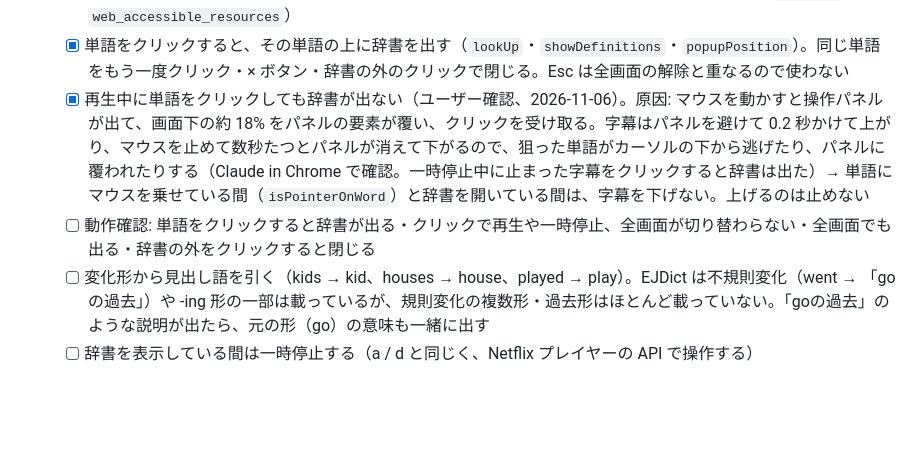
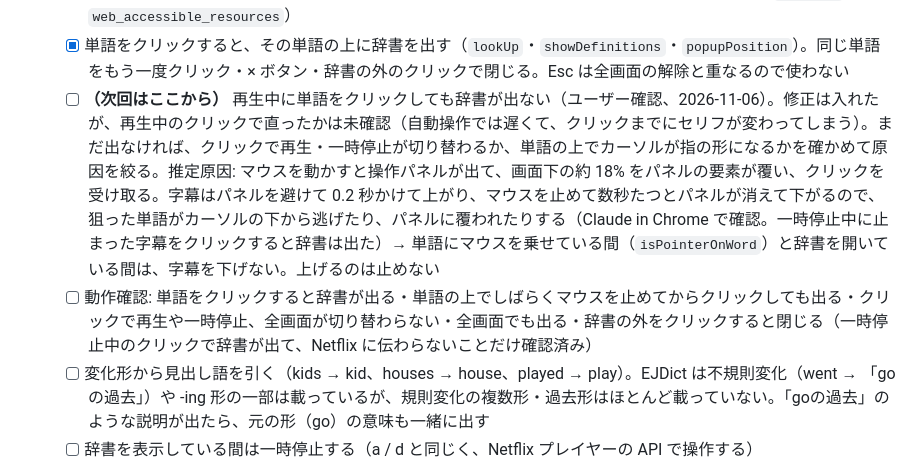
Before and after one commit to shuhei0916/mazelix, a Markdown page: todo.md, the part around the change. GitHub-like rendering; blank space fills up the shorter version.

Commit message:
todo に辞書機能の途中経過を記録する
Co-Authored-By: Claude Opus 5.5 <noreply@anthropic.com>

```diff
--- a/todo.md
+++ b/todo.md
@@ -38,8 +38,8 @@ Netflix の日本語字幕と英語字幕を両方取得し、表示する言語
   - [x] 辞書データを決める（スパイク、2026-11-05）→ まずは EJDict（CC0）を同梱する。LLM は文脈に合った意味や句動詞を出せるが、サーバーと費用が必要なので pro プランの候補にする。下の「スパイクで分かったこと（辞書）」を参照
   - [x] EJDict から同梱用のファイルを作る（`scripts/build-dictionary.py` → `public/dictionary/ejdict.txt`、4.4MB）。初めて単語をクリックしたときに、content script が拡張機能の中から 1 回だけ読む（`loadOnce`、`web_accessible_resources`）
   - [x] 単語をクリックすると、その単語の上に辞書を出す（`lookUp`・`showDefinitions`・`popupPosition`）。同じ単語をもう一度クリック・× ボタン・辞書の外のクリックで閉じる。Esc は全画面の解除と重なるので使わない
-  - [x] 再生中に単語をクリックしても辞書が出ない（ユーザー確認、2026-11-06）。原因: マウスを動かすと操作パネルが出て、画面下の約 18% をパネルの要素が覆い、クリックを受け取る。字幕はパネルを避けて 0.2 秒かけて上がり、マウスを止めて数秒たつとパネルが消えて下がるので、狙った単語がカーソルの下から逃げたり、パネルに覆われたりする（Claude in Chrome で確認。一時停止中に止まった字幕をクリックすると辞書は出た）→ 単語にマウスを乗せている間（`isPointerOnWord`）と辞書を開いている間は、字幕を下げない。上げるのは止めない
-  - [ ] 動作確認: 単語をクリックすると辞書が出る・クリックで再生や一時停止、全画面が切り替わらない・全画面でも出る・辞書の外をクリックすると閉じる
+  - [ ] **（次回はここから）** 再生中に単語をクリックしても辞書が出ない（ユーザー確認、2026-11-06）。修正は入れたが、再生中のクリックで直ったかは未確認（自動操作では遅くて、クリックまでにセリフが変わってしまう）。まだ出なければ、クリックで再生・一時停止が切り替わるか、単語の上でカーソルが指の形になるかを確かめて原因を絞る。推定原因: マウスを動かすと操作パネルが出て、画面下の約 18% をパネルの要素が覆い、クリックを受け取る。字幕はパネルを避けて 0.2 秒かけて上がり、マウスを止めて数秒たつとパネルが消えて下がるので、狙った単語がカーソルの下から逃げたり、パネルに覆われたりする（Claude in Chrome で確認。一時停止中に止まった字幕をクリックすると辞書は出た）→ 単語にマウスを乗せている間（`isPointerOnWord`）と辞書を開いている間は、字幕を下げない。上げるのは止めない
+  - [ ] 動作確認: 単語をクリックすると辞書が出る・単語の上でしばらくマウスを止めてからクリックしても出る・クリックで再生や一時停止、全画面が切り替わらない・全画面でも出る・辞書の外をクリックすると閉じる（一時停止中のクリックで辞書が出て、Netflix に伝わらないことだけ確認済み）
   - [ ] 変化形から見出し語を引く（kids → kid、houses → house、played → play）。EJDict は不規則変化（went → 「goの過去」）や -ing 形の一部は載っているが、規則変化の複数形・過去形はほとんど載っていない。「goの過去」のような説明が出たら、元の形（go）の意味も一緒に出す
   - [ ] 辞書を表示している間は一時停止する（a / d と同じく、Netflix プレイヤーの API で操作する）
 - [ ] （構想）単語単位で日英を入れ替える（日本語の文の一部の単語だけ英語にする、Mazelingo のような表示）。日英の字幕は別々に訳されていて単語の対応がないので、LLM での対応づけや訳し直しが必要。規模が大きいので pro プランの候補と合わせて考える
```
